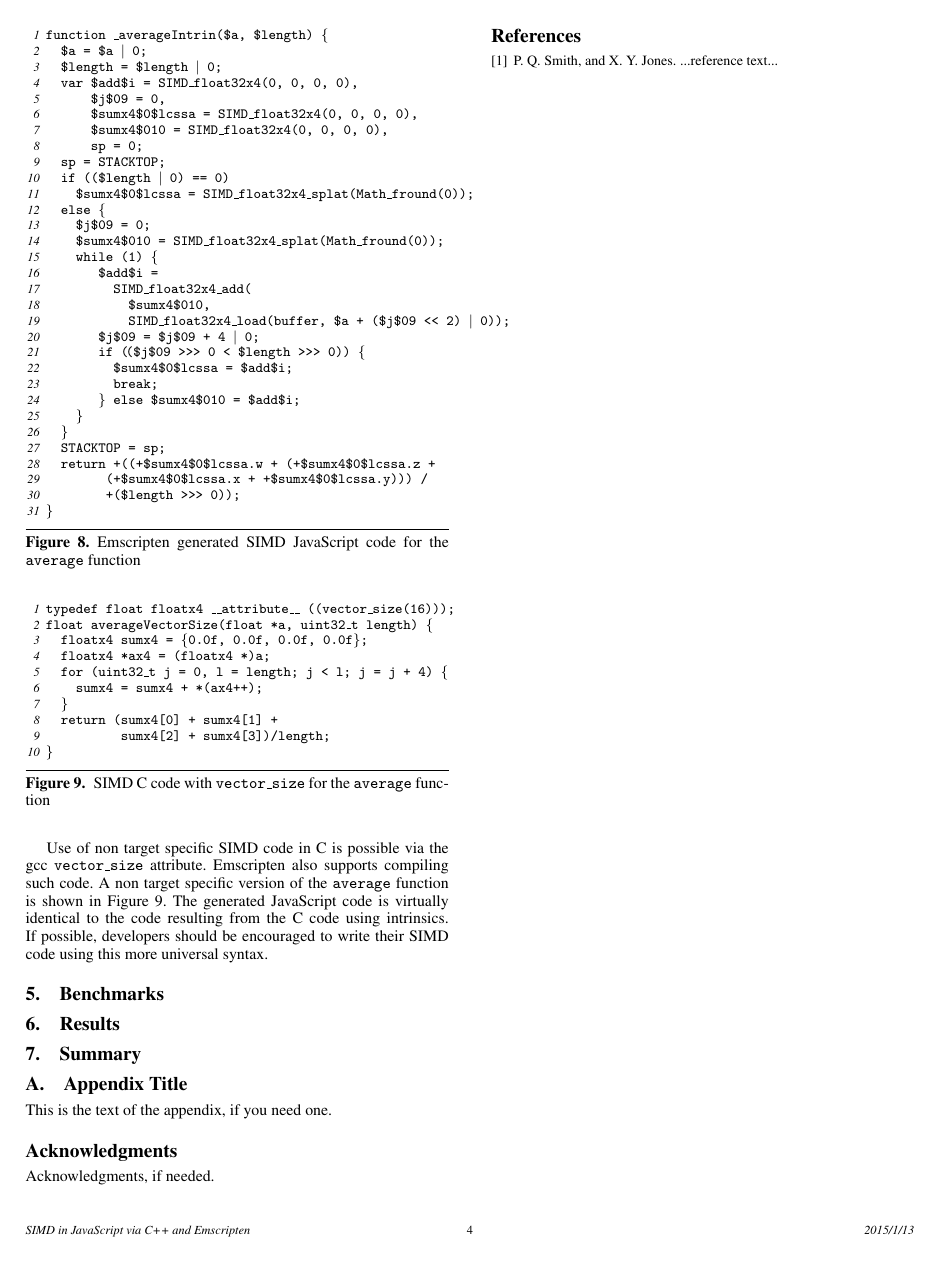
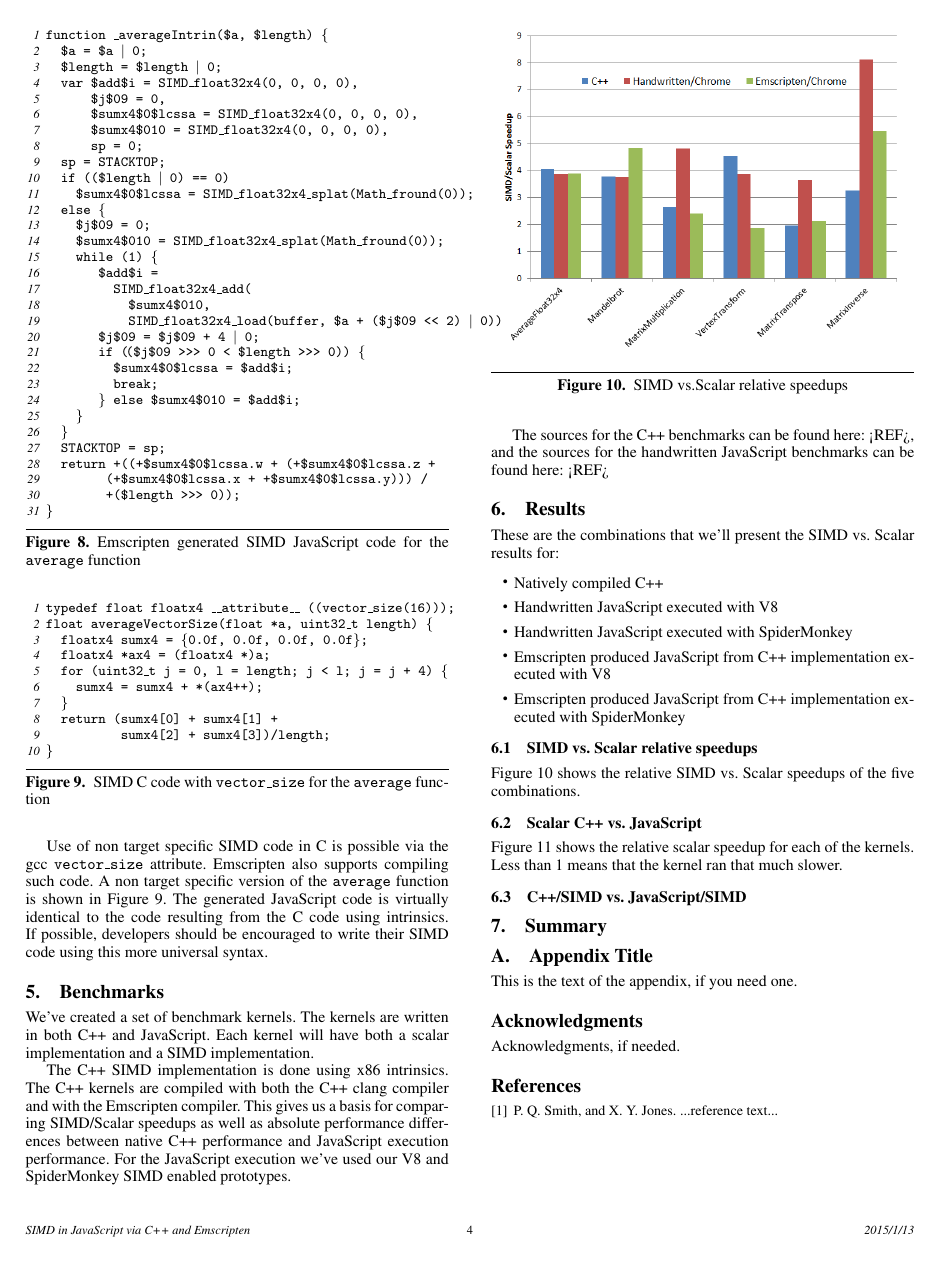
Before and after one commit to PeterJensen/wpmvp2015, a LaTeX paper (simdjs.tex): page 4 of 4 before the commit and page 4 of 5 after it. Compiled offline with pdfLaTeX; a missing font is replaced by an installed copy or a similar font.

Commit message:
Started the Benchmark and results section

```diff
--- a/simdjs.tex
+++ b/simdjs.tex
@@ -542,7 +542,58 @@ fl\tab{}oat averageVectorSize(float *a, uint32\_t length) \{
 \label{fig:average-vector}
 \end{figure}
 
-
 \section{Benchmarks}
 
+We've created a set of benchmark kernels.  The kernels are written in
+both C++ and JavaScript.  Each kernel will have both a scalar implementation
+and a SIMD implementation.
+
+The C++ SIMD implementation is done using x86 intrinsics.  The C++ kernels are
+compiled with both the C++ clang compiler and with the Emscripten compiler.
+This gives us a basis for comparing SIMD/Scalar speedups as well as absolute
+performance differences between native C++ performance and JavaScript execution
+performance.  For the JavaScript execution we've used our V8 and SpiderMonkey
+SIMD enabled prototypes.
+
+The sources for the C++ benchmarks can be found here: <REF>, and the sources
+for the handwritten JavaScript benchmarks can be found here: <REF>
+
 \section{Results}
+
+These are the combinations that we'll present the SIMD vs. Scalar results for:
+
+\begin{itemize}
+\item
+Natively compiled C++
+
+\item
+Handwritten JavaScript executed with V8
+
+\item
+Handwritten JavaScript executed with SpiderMonkey
+
+\item
+Emscripten produced JavaScript from C++ implementation executed with V8
+
+\item
+Emscripten produced JavaScript from C++ implementation executed with
+SpiderMonkey
+\end{itemize}
+
+\subsection{SIMD vs. Scalar relative speedups}
+
+Figure~\ref{fig:simd-relative-speedups} shows the relative SIMD vs. Scalar speedups
+of the five combinations.
+
+\begin{figure}
+\begin{center}
+\includegraphics[width=0.45\textwidth]{figures/speedup-01.png}
+\end{center}
+\caption{SIMD vs.Scalar relative speedups}
+\label{fig:simd-relative-speedups}
+\end{figure}
+
+\subsection{Scalar C++ vs. JavaScript}
+
+Figure~\ref{fig:cpp-js-scalar} shows the relative scalar speedup for each
+of the kernels.  Less than 1 means that the kernel ran that much slower.
@@ -549,3 +606,7 @@ fl\tab{}oat averageVectorSize(float *a, uint32\_t length) \{
+\label{fig:cpp-js-scalar}
+\end{figure}
+
+\subsection{C++/SIMD vs. JavaScript/SIMD}
 
 \section{Summary}
 
```
Also changed, not shown: figures/scalar-speedup.png (added), figures/speedup-01.png (added), simdjs.pdf, simdjs.tex (8 more changed lines).
